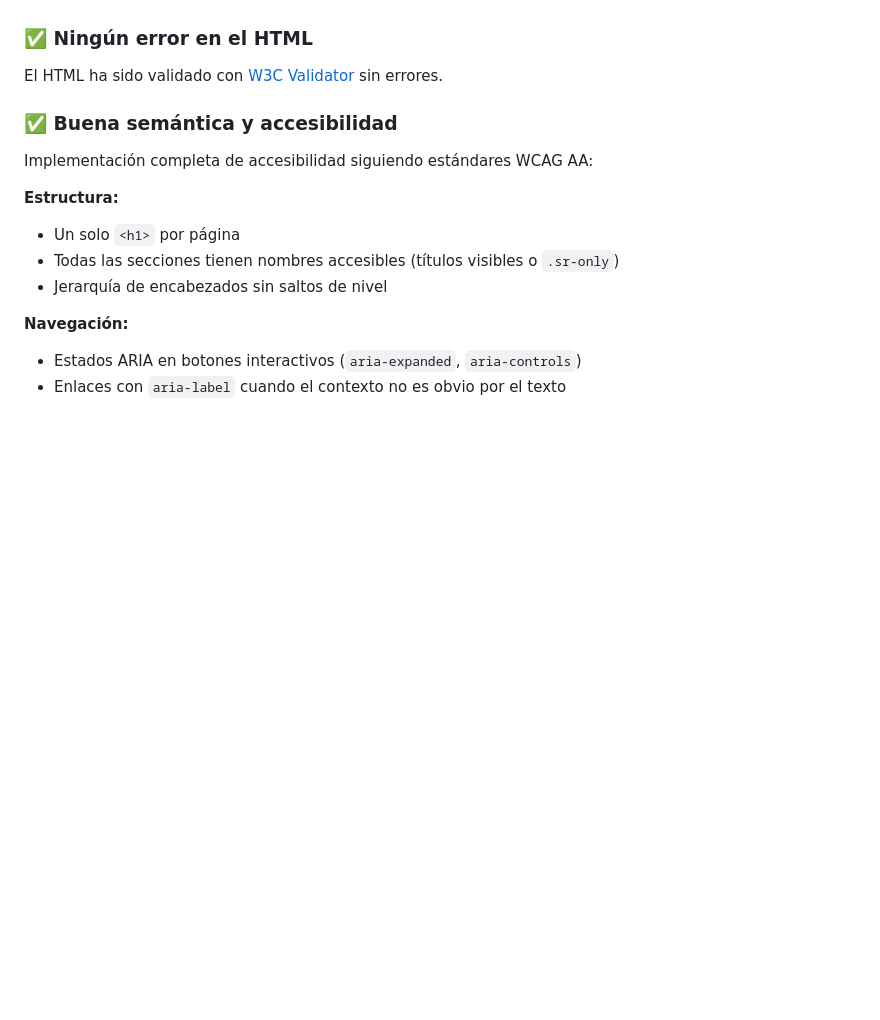
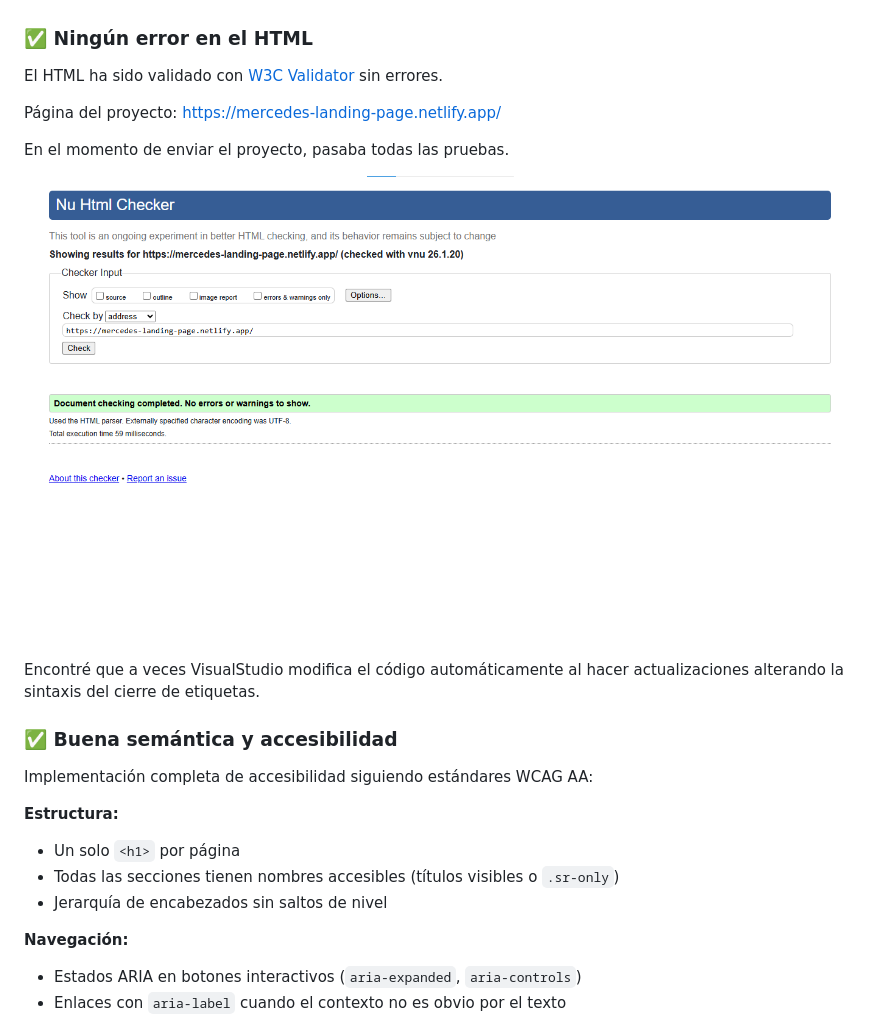
Before and after one commit to candytale55/fs-mercedes-landing-page, a Markdown page: docs/notes-for-reviewer.md, the part around the change. GitHub-like rendering; pictures changed too: docs/shots/w3c-validation-screenshot.png (added); blank space fills up the shorter version.

Commit message:
docs: Add project page link and W3C validation screenshot to notes for reviewer

```diff
--- a/docs/notes-for-reviewer.md
+++ b/docs/notes-for-reviewer.md
@@ -170,6 +170,13 @@ Los breakpoints fueron escogidos en base al aspecto de la página en cada tamañ
 
 El HTML ha sido validado con [W3C Validator](https://validator.w3.org/) sin errores.
 
+Página del proyecto: https://mercedes-landing-page.netlify.app/
+
+En el momento de enviar el proyecto, pasaba todas las pruebas.
+
+![Validación 3WC](../docs/shots/w3c-validation-screenshot.png)
+
+Encontré que a veces VisualStudio modifica el código automáticamente al hacer actualizaciones alterando la sintaxis del cierre de etiquetas.
 
 ### ✅ Buena semántica y accesibilidad
 
```
